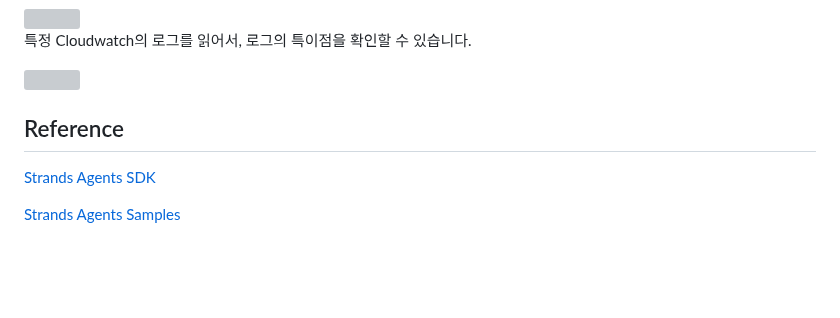
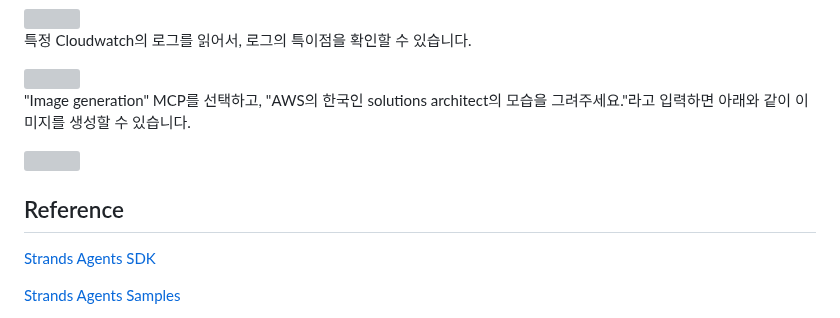
Before and after one commit to kyopark2014/strands-agent, a Markdown page: README.md, the part around the change. Drawn GitHub-style; blank space fills up the shorter version; grey boxes are pictures that could not be loaded.

```diff
--- a/README.md
+++ b/README.md
@@ -454,8 +454,12 @@ MCP로 wikipedia를 설정하고 "strand에 대해 설명해주세요."라고
 
 <img src="https://github.com/user-attachments/assets/da48a443-bd53-4c2f-a083-cfcd4e954360" width="600">
 
+"Image generation" MCP를 선택하고, "AWS의 한국인 solutions architect의 모습을 그려주세요."라고 입력하면 아래와 같이 이미지를 생성할 수 있습니다.
+
+<img src="https://github.com/user-attachments/assets/a0b46a64-5cb7-4261-82df-b5d4095fdfd2" width="600">
+
+
 ## Reference
-
 
 [Strands Agents SDK](https://strandsagents.com/0.1.x/)
 
```
